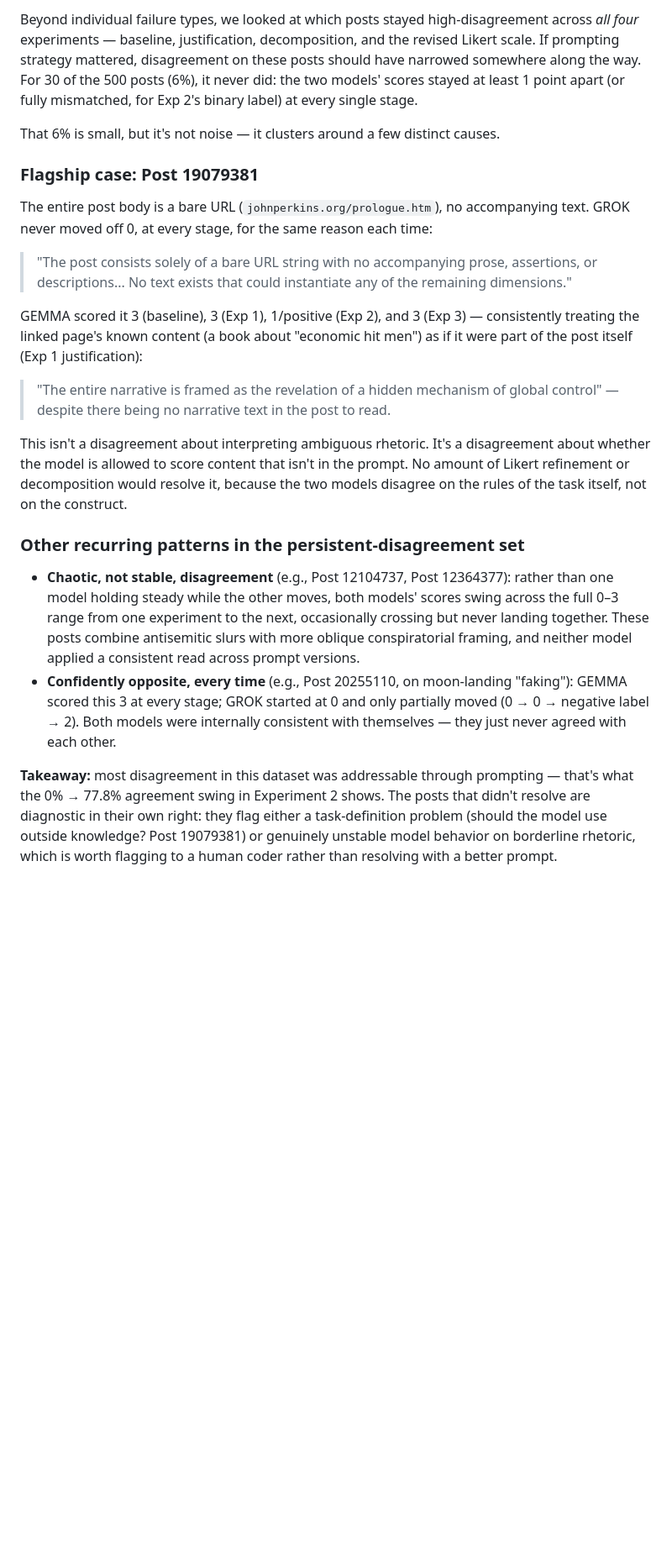
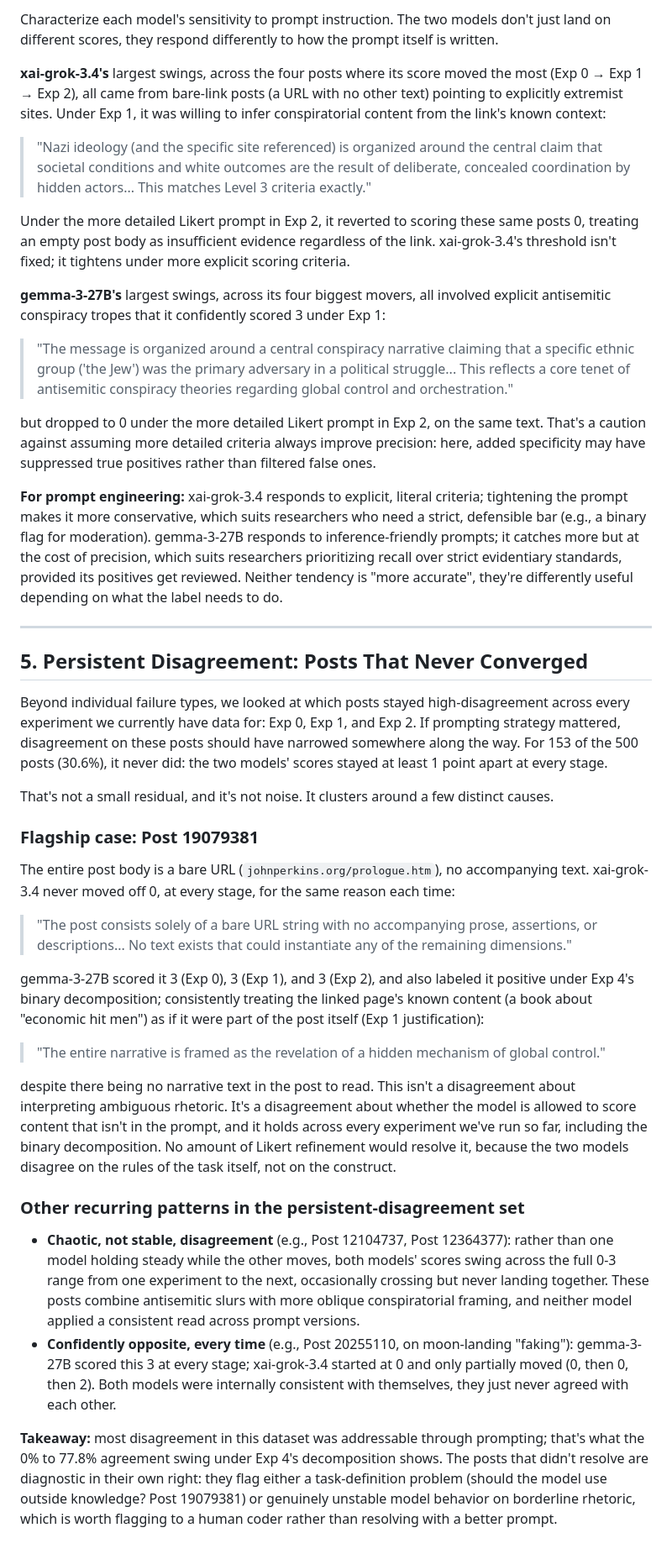
Before and after one commit to bomin-keum/SICSS-llm, a Markdown page: FAILURE_CATALOGUE.md, the part around one of its changes. Shown at 84% size. GitHub-like rendering; blank space fills up the shorter version.

```diff
--- a/FAILURE_CATALOGUE.md
+++ b/FAILURE_CATALOGUE.md
@@ -56,23 +56,43 @@ Across all 500 posts, GEMMA labeled 25.0% of posts conspiratorial in Experiment
 
-Beyond individual failure types, we looked at which posts stayed high-disagreement across *all four* experiments — baseline, justification, decomposition, and the revised Likert scale. If prompting strategy mattered, disagreement on these posts should have narrowed somewhere along the way. For 30 of the 500 posts (6%), it never did: the two models' scores stayed at least 1 point apart (or fully mismatched, for Exp 2's binary label) at every single stage.
+Characterize each model's sensitivity to prompt instruction. The two models don't just land on different scores, they respond differently to how the prompt itself is written.
 
-That 6% is small, but it's not noise — it clusters around a few distinct causes.
+**xai-grok-3.4's** largest swings, across the four posts where its score moved the most (Exp 0 &rarr; Exp 1 &rarr; Exp 2), all came from bare-link posts (a URL with no other text) pointing to explicitly extremist sites. Under Exp 1, it was willing to infer conspiratorial content from the link's known context:
+
+> "Nazi ideology (and the specific site referenced) is organized around the central claim that societal conditions and white outcomes are the result of deliberate, concealed coordination by hidden actors... This matches Level 3 criteria exactly."
+
+Under the more detailed Likert prompt in Exp 2, it reverted to scoring these same posts 0, treating an empty post body as insufficient evidence regardless of the link. xai-grok-3.4's threshold isn't fixed; it tightens under more explicit scoring criteria.
+
+**gemma-3-27B's** largest swings, across its four biggest movers, all involved explicit antisemitic conspiracy tropes that it confidently scored 3 under Exp 1:
+
+> "The message is organized around a central conspiracy narrative claiming that a specific ethnic group ('the Jew') was the primary adversary in a political struggle... This reflects a core tenet of antisemitic conspiracy theories regarding global control and orchestration."
+
+but dropped to 0 under the more detailed Likert prompt in Exp 2, on the same text. That's a caution against assuming more detailed criteria always improve precision: here, added specificity may have suppressed true positives rather than filtered false ones.
+
+**For prompt engineering:** xai-grok-3.4 responds to explicit, literal criteria; tightening the prompt makes it more conservative, which suits researchers who need a strict, defensible bar (e.g., a binary flag for moderation). gemma-3-27B responds to inference-friendly prompts; it catches more but at the cost of precision, which suits researchers prioritizing recall over strict evidentiary standards, provided its positives get reviewed. Neither tendency is "more accurate", they're differently useful depending on what the label needs to do.
+
+---
+
+## 5. Persistent Disagreement: Posts That Never Converged
+
+Beyond individual failure types, we looked at which posts stayed high-disagreement across every experiment we currently have data for: Exp 0, Exp 1, and Exp 2. If prompting strategy mattered, disagreement on these posts should have narrowed somewhere along the way. For 153 of the 500 posts (30.6%), it never did: the two models' scores stayed at least 1 point apart at every stage.
+
+That's not a small residual, and it's not noise. It clusters around a few distinct causes.
 
 ### Flagship case: Post 19079381
 
-The entire post body is a bare URL (`johnperkins.org/prologue.htm`), no accompanying text. GROK never moved off 0, at every stage, for the same reason each time:
+The entire post body is a bare URL (`johnperkins.org/prologue.htm`), no accompanying text. xai-grok-3.4 never moved off 0, at every stage, for the same reason each time:
 
 > "The post consists solely of a bare URL string with no accompanying prose, assertions, or descriptions... No text exists that could instantiate any of the remaining dimensions."
 
-GEMMA scored it 3 (baseline), 3 (Exp 1), 1/positive (Exp 2), and 3 (Exp 3) — consistently treating the linked page's known content (a book about "economic hit men") as if it were part of the post itself (Exp 1 justification):
+gemma-3-27B scored it 3 (Exp 0), 3 (Exp 1), and 3 (Exp 2), and also labeled it positive under Exp 4's binary decomposition; consistently treating the linked page's known content (a book about "economic hit men") as if it were part of the post itself (Exp 1 justification):
 
-> "The entire narrative is framed as the revelation of a hidden mechanism of global control" — despite there being no narrative text in the post to read.
+> "The entire narrative is framed as the revelation of a hidden mechanism of global control."
 
-This isn't a disagreement about interpreting ambiguous rhetoric. It's a disagreement about whether the model is allowed to score content that isn't in the prompt. No amount of Likert refinement or decomposition would resolve it, because the two models disagree on the rules of the task itself, not on the construct.
+despite there being no narrative text in the post to read. This isn't a disagreement about interpreting ambiguous rhetoric. It's a disagreement about whether the model is allowed to score content that isn't in the prompt, and it holds across every experiment we've run so far, including the binary decomposition. No amount of Likert refinement would resolve it, because the two models disagree on the rules of the task itself, not on the construct.
 
 ### Other recurring patterns in the persistent-disagreement set
 
-- **Chaotic, not stable, disagreement** (e.g., Post 12104737, Post 12364377): rather than one model holding steady while the other moves, both models' scores swing across the full 0–3 range from one experiment to the next, occasionally crossing but never landing together. These posts combine antisemitic slurs with more oblique conspiratorial framing, and neither model applied a consistent read across prompt versions.
-- **Confidently opposite, every time** (e.g., Post 20255110, on moon-landing "faking"): GEMMA scored this 3 at every stage; GROK started at 0 and only partially moved (0 → 0 → negative label → 2). Both models were internally consistent with themselves — they just never agreed with each other.
+- **Chaotic, not stable, disagreement** (e.g., Post 12104737, Post 12364377): rather than one model holding steady while the other moves, both models' scores swing across the full 0-3 range from one experiment to the next, occasionally crossing but never landing together. These posts combine antisemitic slurs with more oblique conspiratorial framing, and neither model applied a consistent read across prompt versions.
+- **Confidently opposite, every time** (e.g., Post 20255110, on moon-landing "faking"): gemma-3-27B scored this 3 at every stage; xai-grok-3.4 started at 0 and only partially moved (0, then 0, then 2). Both models were internally consistent with themselves, they just never agreed with each other.
 
-**Takeaway:** most disagreement in this dataset was addressable through prompting — that's what the 0% → 77.8% agreement swing in Experiment 2 shows. The posts that didn't resolve are diagnostic in their own right: they flag either a task-definition problem (should the model use outside knowledge? Post 19079381) or genuinely unstable model behavior on borderline rhetoric, which is worth flagging to a human coder rather than resolving with a better prompt.
+**Takeaway:** most disagreement in this dataset was addressable through prompting; that's what the 0% to 77.8% agreement swing under Exp 4's decomposition shows. The posts that didn't resolve are diagnostic in their own right: they flag either a task-definition problem (should the model use outside knowledge? Post 19079381) or genuinely unstable model behavior on borderline rhetoric, which is worth flagging to a human coder rather than resolving with a better prompt.
```
Also changed, not shown: other parts of FAILURE_CATALOGUE.md (+13 -13 lines).
